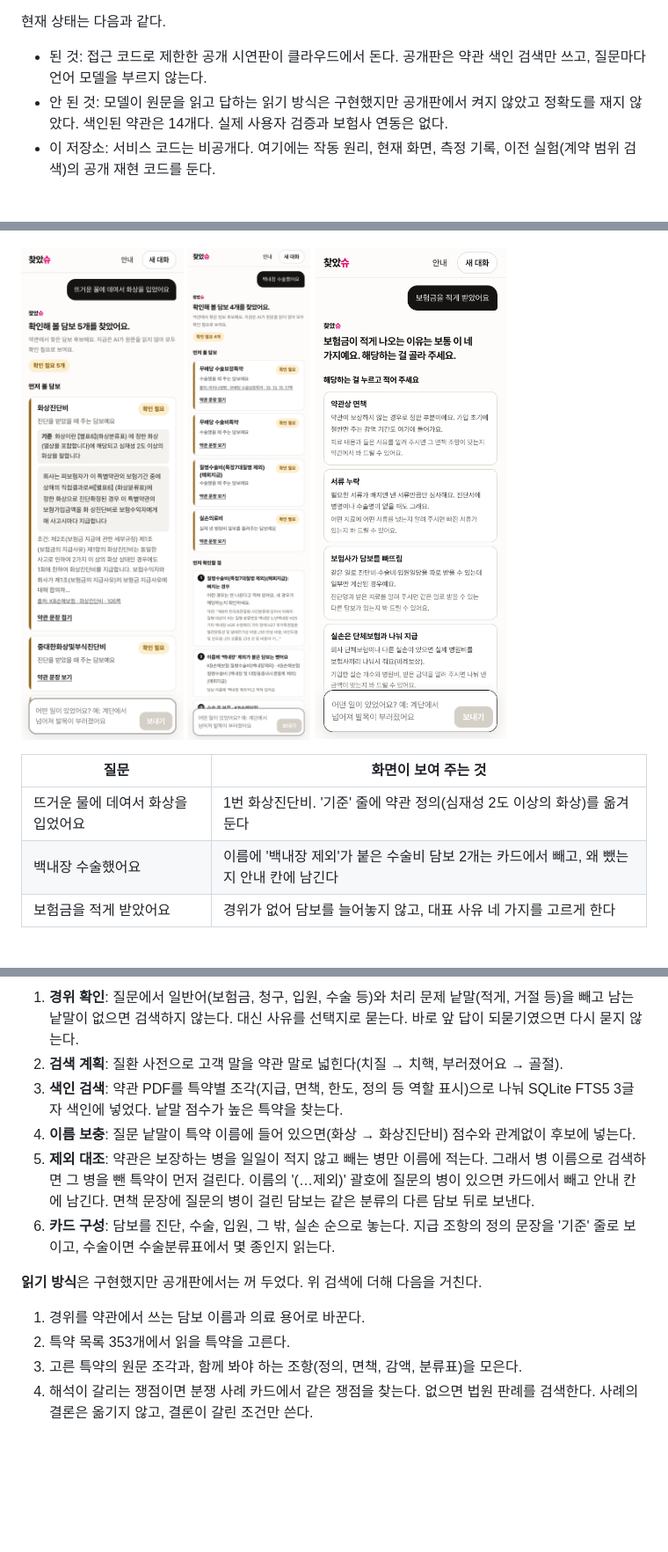
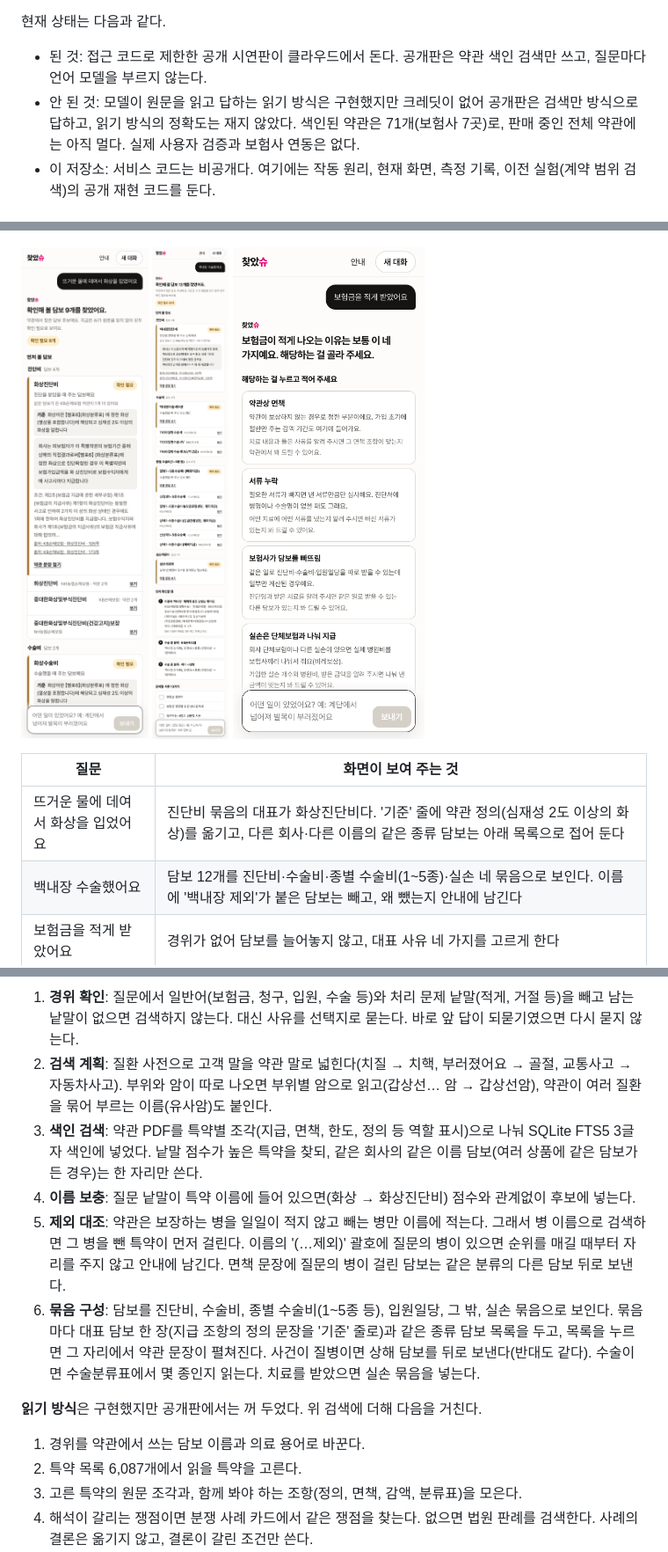
Before and after one commit to wpalswpa/foundshu-rag-evidence, a Markdown page: README.md, 3 parts joined by grey strips. Shown at 88% size. Drawn GitHub-style; pictures changed too: docs/images/answer-burn.png, docs/images/answer-exclusion.png; blank space fills up the shorter version.

````diff
--- a/README.md
+++ b/README.md
@@ -7,7 +7,7 @@
 현재 상태는 다음과 같다.
 
 - 된 것: 접근 코드로 제한한 공개 시연판이 클라우드에서 돈다. 공개판은 약관 색인 검색만 쓰고, 질문마다 언어 모델을 부르지 않는다.
-- 안 된 것: 모델이 원문을 읽고 답하는 읽기 방식은 구현했지만 공개판에서 켜지 않았고 정확도를 재지 않았다. 색인된 약관은 14개다. 실제 사용자 검증과 보험사 연동은 없다.
+- 안 된 것: 모델이 원문을 읽고 답하는 읽기 방식은 구현했지만 크레딧이 없어 공개판은 검색만 방식으로 답하고, 읽기 방식의 정확도는 재지 않았다. 색인된 약관은 71개(보험사 7곳)로, 판매 중인 전체 약관에는 아직 멀다. 실제 사용자 검증과 보험사 연동은 없다.
 - 이 저장소: 서비스 코드는 비공개다. 여기에는 작동 원리, 현재 화면, 측정 기록, 이전 실험(계약 범위 검색)의 공개 재현 코드를 둔다.
 
 ## 화면
@@ -22,8 +22,8 @@
 
 | 질문 | 화면이 보여 주는 것 |
 |---|---|
-| 뜨거운 물에 데여서 화상을 입었어요 | 1번 화상진단비. '기준' 줄에 약관 정의(심재성 2도 이상의 화상)를 옮겨 둔다 |
-| 백내장 수술했어요 | 이름에 '백내장 제외'가 붙은 수술비 담보 2개는 카드에서 빼고, 왜 뺐는지 안내 칸에 남긴다 |
+| 뜨거운 물에 데여서 화상을 입었어요 | 진단비 묶음의 대표가 화상진단비다. '기준' 줄에 약관 정의(심재성 2도 이상의 화상)를 옮기고, 다른 회사·다른 이름의 같은 종류 담보는 아래 목록으로 접어 둔다 |
+| 백내장 수술했어요 | 담보 12개를 진단비·수술비·종별 수술비(1~5종)·실손 네 묶음으로 보인다. 이름에 '백내장 제외'가 붙은 담보는 빼고, 왜 뺐는지 안내에 남긴다 |
 | 보험금을 적게 받았어요 | 경위가 없어 담보를 늘어놓지 않고, 대표 사유 네 가지를 고르게 한다 |
 
 ## 작동 원리
@@ -42,16 +42,16 @@ flowchart TD
 ```
 
 1. **경위 확인**: 질문에서 일반어(보험금, 청구, 입원, 수술 등)와 처리 문제 낱말(적게, 거절 등)을 빼고 남는 낱말이 없으면 검색하지 않는다. 대신 사유를 선택지로 묻는다. 바로 앞 답이 되묻기였으면 다시 묻지 않는다.
-2. **검색 계획**: 질환 사전으로 고객 말을 약관 말로 넓힌다(치질 → 치핵, 부러졌어요 → 골절).
-3. **색인 검색**: 약관 PDF를 특약별 조각(지급, 면책, 한도, 정의 등 역할 표시)으로 나눠 SQLite FTS5 3글자 색인에 넣었다. 낱말 점수가 높은 특약을 찾는다.
+2. **검색 계획**: 질환 사전으로 고객 말을 약관 말로 넓힌다(치질 → 치핵, 부러졌어요 → 골절, 교통사고 → 자동차사고). 부위와 암이 따로 나오면 부위별 암으로 읽고(갑상선… 암 → 갑상선암), 약관이 여러 질환을 묶어 부르는 이름(유사암)도 붙인다.
+3. **색인 검색**: 약관 PDF를 특약별 조각(지급, 면책, 한도, 정의 등 역할 표시)으로 나눠 SQLite FTS5 3글자 색인에 넣었다. 낱말 점수가 높은 특약을 찾되, 같은 회사의 같은 이름 담보(여러 상품에 같은 담보가 든 경우)는 한 자리만 쓴다.
 4. **이름 보충**: 질문 낱말이 특약 이름에 들어 있으면(화상 → 화상진단비) 점수와 관계없이 후보에 넣는다.
-5. **제외 대조**: 약관은 보장하는 병을 일일이 적지 않고 빼는 병만 이름에 적는다. 그래서 병 이름으로 검색하면 그 병을 뺀 특약이 먼저 걸린다. 이름의 '(…제외)' 괄호에 질문의 병이 있으면 카드에서 빼고 안내 칸에 남긴다. 면책 문장에 질문의 병이 걸린 담보는 같은 분류의 다른 담보 뒤로 보낸다.
-6. **카드 구성**: 담보를 진단, 수술, 입원, 그 밖, 실손 순으로 놓는다. 지급 조항의 정의 문장을 '기준' 줄로 보이고, 수술이면 수술분류표에서 몇 종인지 읽는다.
+5. **제외 대조**: 약관은 보장하는 병을 일일이 적지 않고 빼는 병만 이름에 적는다. 그래서 병 이름으로 검색하면 그 병을 뺀 특약이 먼저 걸린다. 이름의 '(…제외)' 괄호에 질문의 병이 있으면 순위를 매길 때부터 자리를 주지 않고 안내에 남긴다. 면책 문장에 질문의 병이 걸린 담보는 같은 분류의 다른 담보 뒤로 보낸다.
+6. **묶음 구성**: 담보를 진단비, 수술비, 종별 수술비(1~5종 등), 입원일당, 그 밖, 실손 묶음으로 보인다. 묶음마다 대표 담보 한 장(지급 조항의 정의 문장을 '기준' 줄로)과 같은 종류 담보 목록을 두고, 목록을 누르면 그 자리에서 약관 문장이 펼쳐진다. 사건이 질병이면 상해 담보를 뒤로 보낸다(반대도 같다). 수술이면 수술분류표에서 몇 종인지 읽는다. 치료를 받았으면 실손 묶음을 넣는다.
 
 **읽기 방식**은 구현했지만 공개판에서는 꺼 두었다. 위 검색에 더해 다음을 거친다.
 
 1. 경위를 약관에서 쓰는 담보 이름과 의료 용어로 바꾼다.
-2. 특약 목록 353개에서 읽을 특약을 고른다.
+2. 특약 목록 6,087개에서 읽을 특약을 고른다.
 3. 고른 특약의 원문 조각과, 함께 봐야 하는 조항(정의, 면책, 감액, 분류표)을 모은다.
 4. 해석이 갈리는 쟁점이면 분쟁 사례 카드에서 같은 쟁점을 찾는다. 없으면 법원 판례를 검색한다. 사례의 결론은 옮기지 않고, 결론이 갈린 조건만 쓴다.
 5. 모델이 원문을 읽고 정해진 형식(JSON)으로 답한다.
````
Also changed, not shown: other parts of README.md (+17 -11 lines), docs/screenshots.md (+2 -2 lines), docs/images/intro.png, 1 other file.
